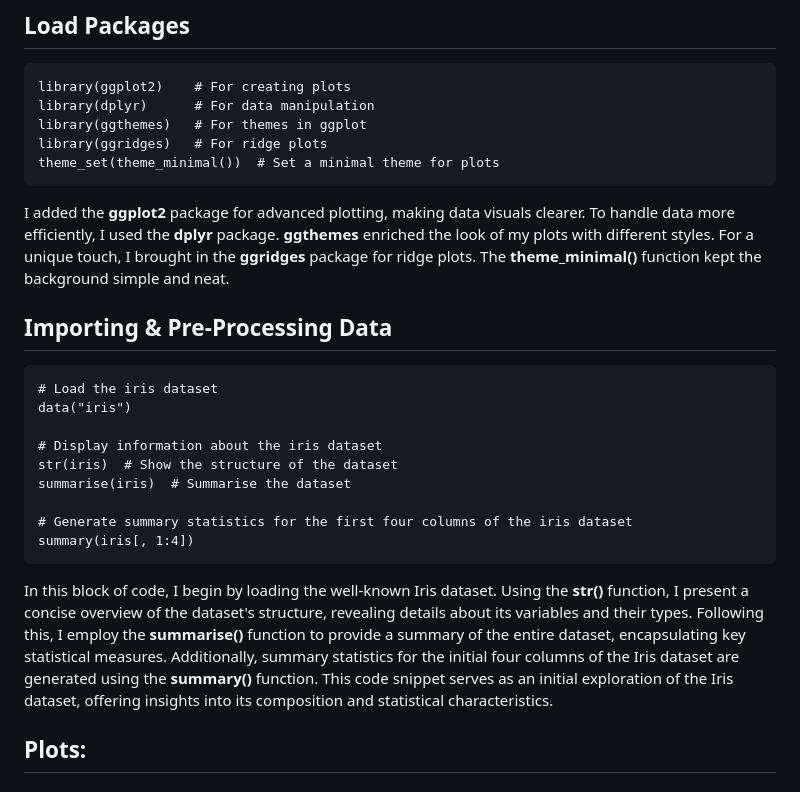
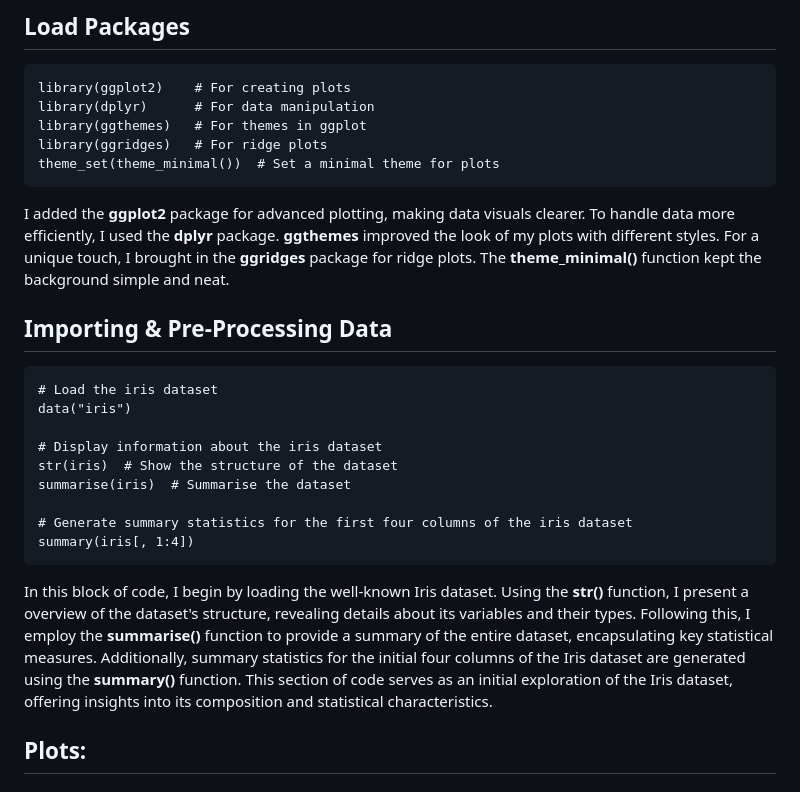
Before and after one commit to SamiHaque2607/PortfolioProjects, a Markdown page: R Markdowns/IrisPractise.md, the part around the change. GitHub-like rendering.

````diff
--- a/R Markdowns/IrisPractise.md
+++ b/R Markdowns/IrisPractise.md
@@ -19,7 +19,7 @@ library(ggridges)   # For ridge plots
 theme_set(theme_minimal())  # Set a minimal theme for plots
 ```
 
-I added the **ggplot2** package for advanced plotting, making data visuals clearer. To handle data more efficiently, I used the **dplyr** package. **ggthemes** enriched the look of my plots with different styles. For a unique touch, I brought in the **ggridges** package for ridge plots. The **theme_minimal()** function kept the background simple and neat.
+I added the **ggplot2** package for advanced plotting, making data visuals clearer. To handle data more efficiently, I used the **dplyr** package. **ggthemes** improved the look of my plots with different styles. For a unique touch, I brought in the **ggridges** package for ridge plots. The **theme_minimal()** function kept the background simple and neat.
 
 ## Importing & Pre-Processing Data
 
@@ -35,7 +35,7 @@ summarise(iris)  # Summarise the dataset
 summary(iris[, 1:4])
 ```
 
-In this block of code, I begin by loading the well-known Iris dataset. Using the **str()** function, I present a concise overview of the dataset's structure, revealing details about its variables and their types. Following this, I employ the **summarise()** function to provide a summary of the entire dataset, encapsulating key statistical measures. Additionally, summary statistics for the initial four columns of the Iris dataset are generated using the **summary()** function. This code snippet serves as an initial exploration of the Iris dataset, offering insights into its composition and statistical characteristics.
+In this block of code, I begin by loading the well-known Iris dataset. Using the **str()** function, I present a overview of the dataset's structure, revealing details about its variables and their types. Following this, I employ the **summarise()** function to provide a summary of the entire dataset, encapsulating key statistical measures. Additionally, summary statistics for the initial four columns of the Iris dataset are generated using the **summary()** function. This section of code serves as an initial exploration of the Iris dataset, offering insights into its composition and statistical characteristics.
 
 ## Plots:
 
````
